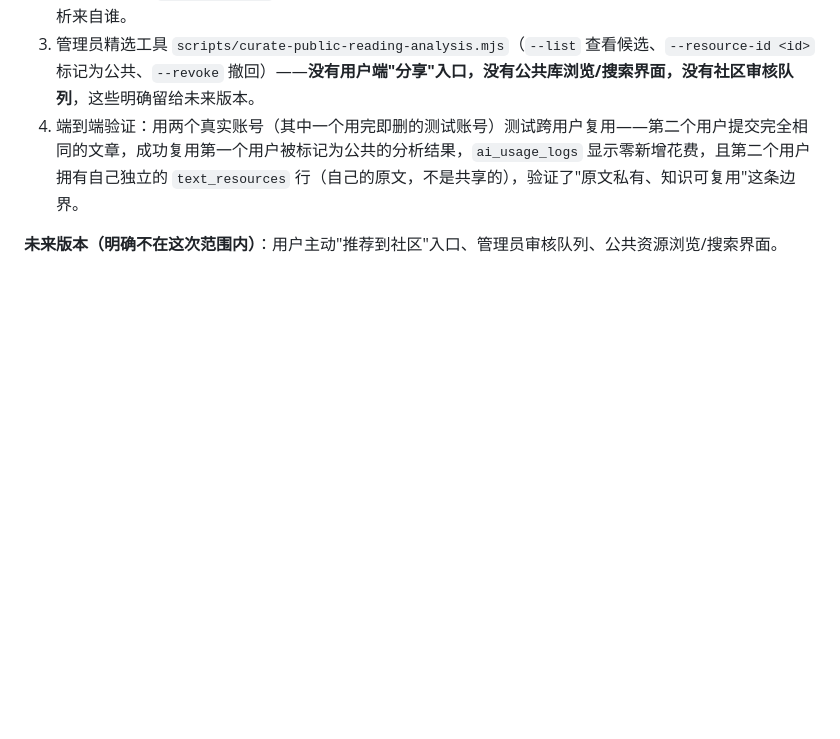
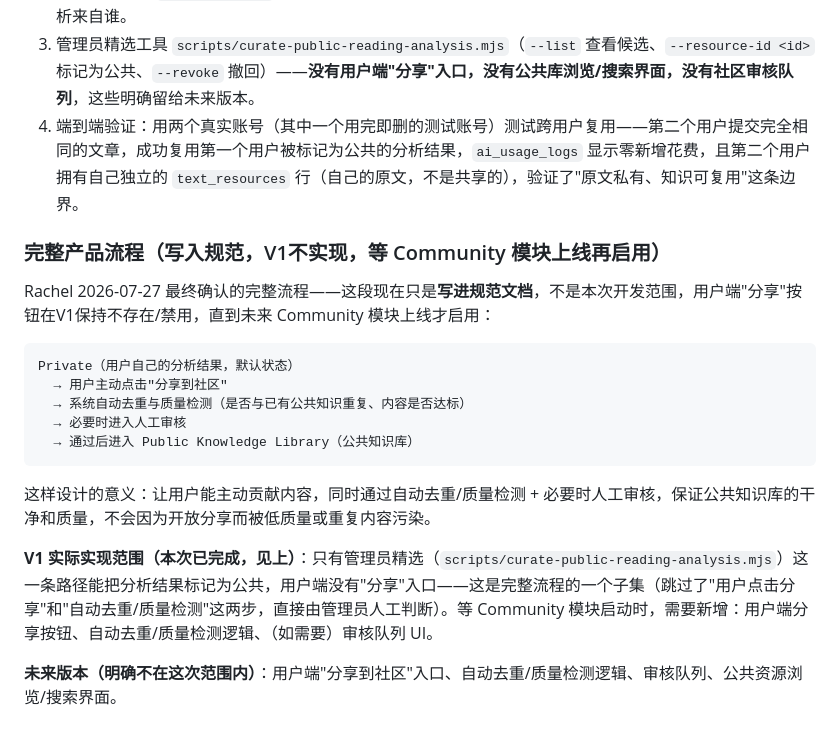
Before and after one commit to rachelw7711-maker/swedish-vocab-pwa, a Markdown page: Reviews/AI成本控制与阅读模块-实施计划-2026-07-26.md, the part around the change. Drawn GitHub-style; blank space fills up the shorter version.

Commit message:
Document the full community-sharing workflow in the spec (not implemented in V1)
Rachel 2026-07-27: record the target end-state flow (Private -> user
clicks Share -> automatic dedup/quality check -> review if needed ->
Public Knowledge Library) in the spec now, so the document describes the
complete product, but leave the user-facing Share button and dedup logic
unbuilt until the future Community module ships. V1 stays exactly what's
already deployed: admin-only curation via scripts/curate-public-reading-analysis.mjs.

Co-Authored-By: Claude Sonnet 5 <noreply@anthropic.com>

````diff
--- a/Reviews/AI成本控制与阅读模块-实施计划-2026-07-26.md
+++ b/Reviews/AI成本控制与阅读模块-实施计划-2026-07-26.md
@@ -67,4 +67,20 @@
 3. 管理员精选工具 `scripts/curate-public-reading-analysis.mjs`（`--list` 查看候选、`--resource-id <id>` 标记为公共、`--revoke` 撤回）——**没有用户端"分享"入口，没有公共库浏览/搜索界面，没有社区审核队列**，这些明确留给未来版本。
 4. 端到端验证：用两个真实账号（其中一个用完即删的测试账号）测试跨用户复用——第二个用户提交完全相同的文章，成功复用第一个用户被标记为公共的分析结果，`ai_usage_logs` 显示零新增花费，且第二个用户拥有自己独立的 `text_resources` 行（自己的原文，不是共享的），验证了"原文私有、知识可复用"这条边界。
 
-**未来版本（明确不在这次范围内）**：用户主动"推荐到社区"入口、管理员审核队列、公共资源浏览/搜索界面。
+### 完整产品流程（写入规范，V1不实现，等 Community 模块上线再启用）
+
+Rachel 2026-07-27 最终确认的完整流程——这段现在只是**写进规范文档**，不是本次开发范围，用户端"分享"按钮在V1保持不存在/禁用，直到未来 Community 模块上线才启用：
+
+```
+Private（用户自己的分析结果，默认状态）
+  → 用户主动点击"分享到社区"
+  → 系统自动去重与质量检测（是否与已有公共知识重复、内容是否达标）
+  → 必要时进入人工审核
+  → 通过后进入 Public Knowledge Library（公共知识库）
+```
+
+这样设计的意义：让用户能主动贡献内容，同时通过自动去重/质量检测 + 必要时人工审核，保证公共知识库的干净和质量，不会因为开放分享而被低质量或重复内容污染。
+
+**V1 实际实现范围（本次已完成，见上）**：只有管理员精选（`scripts/curate-public-reading-analysis.mjs`）这一条路径能把分析结果标记为公共，用户端没有"分享"入口——这是完整流程的一个子集（跳过了"用户点击分享"和"自动去重/质量检测"这两步，直接由管理员人工判断）。等 Community 模块启动时，需要新增：用户端分享按钮、自动去重/质量检测逻辑、（如需要）审核队列 UI。
+
+**未来版本（明确不在这次范围内）**：用户端"分享到社区"入口、自动去重/质量检测逻辑、审核队列、公共资源浏览/搜索界面。
````
